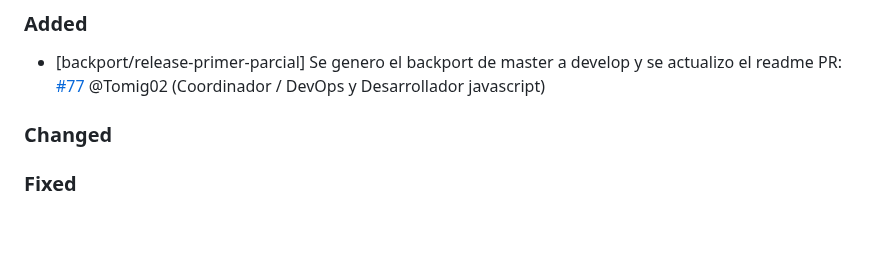
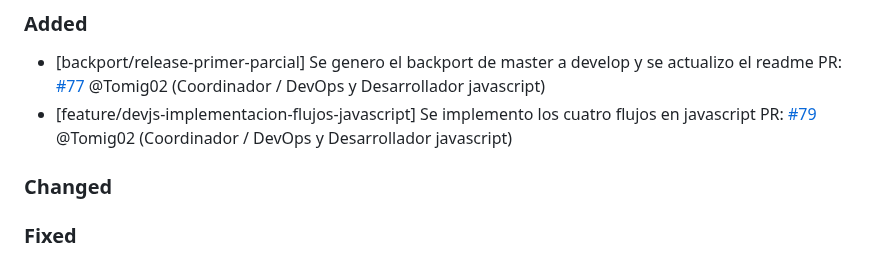
Before and after one commit to Thallys8/turismo-buenos-aires, a Markdown page: changelog.md, the part around the change. Drawn GitHub-style; blank space fills up the shorter version.

Commit message:
documento en changelog

```diff
--- a/changelog.md
+++ b/changelog.md
@@ -5,6 +5,8 @@ Este archivo se actualiza con cada Pull Request para registrar avances y correcc
 ### Added
 - [backport/release-primer-parcial] Se genero el backport de master a develop y se actualizo el readme
 PR: [#77](https://github.com/Thallys8/turismo-buenos-aires/pull/77) @Tomig02 (Coordinador / DevOps y Desarrollador javascript)
+- [feature/devjs-implementacion-flujos-javascript] Se implemento los cuatro flujos en javascript
+PR: [#79](https://github.com/Thallys8/turismo-buenos-aires/pull/79) @Tomig02 (Coordinador / DevOps y Desarrollador javascript)
 
 ### Changed
 
```
